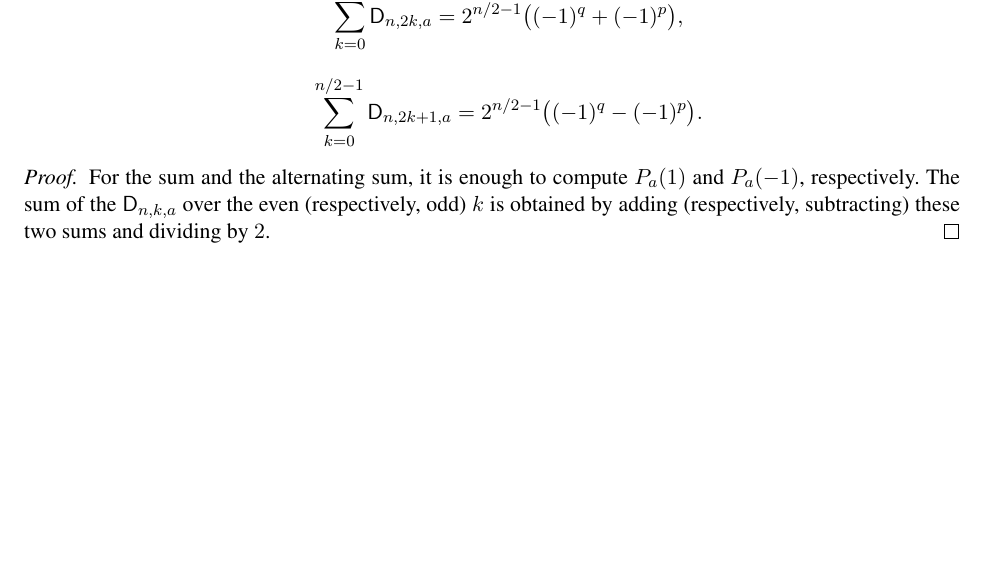
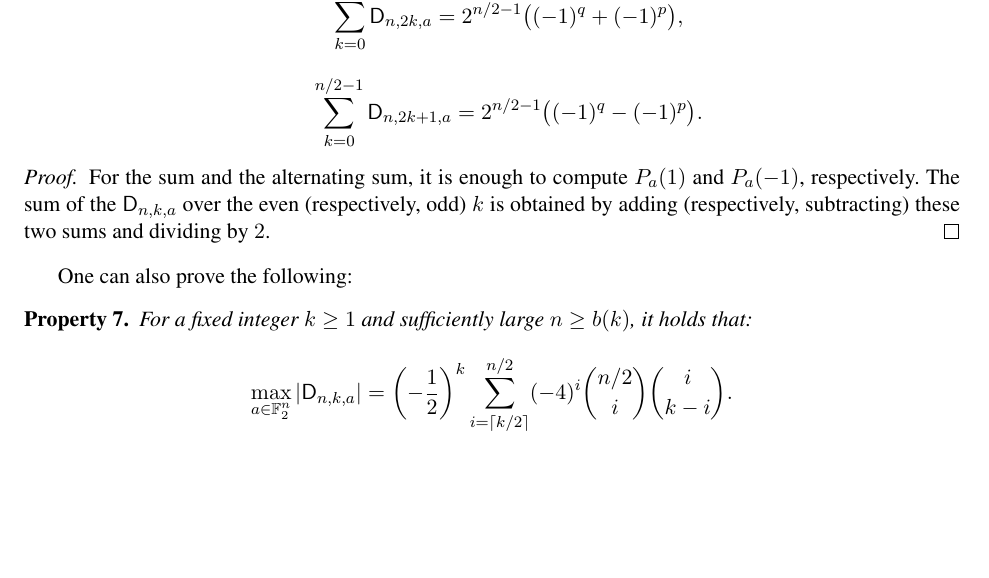
Before and after one commit to pierrickmeaux/revisedHWBF, a LaTeX thesis (RevisedHiddenWeight.tex): part of page 7 of 8, cut so that both start at the same text, the shorter picture padded with empty space. Compiled offline with LaTeX, dvips and Ghostscript.

Commit message:
Updates from Overleaf

```diff
--- a/RevisedHiddenWeight.tex
+++ b/RevisedHiddenWeight.tex
@@ -370,6 +370,15 @@ Using Property \ref{prop:generating_fct}, we can also deduce some sums involving
     For the sum and the alternating sum, it is enough to compute $P_a(1)$ and $P_a(-1)$, respectively. The sum of the $\Dnka nka$ over the even (respectively, odd) $k$ is obtained by adding (respectively, subtracting) these two sums and dividing by $2$.
 \end{proof}
 
+One can also prove the following:
+
+\begin{Prop}
+    For a fixed integer $k\geq 1$ and sufficiently large $n\geq b(k)$, it holds that:
+    \[
+        \max_{a\in\F_2^n}|\Dnka nka|=\left(-\frac12\right)^k\sum_{i=\lceil k/2\rceil}^{n/2}(-4)^i\binom{n/2}{i}\binom{i}{k-i}.
+    \]
+\end{Prop}
+
 \newpage
 
 %%%%%%%%%%%%%%%%%%%%%%%%%%%%%%%%%%%%%%%
```
